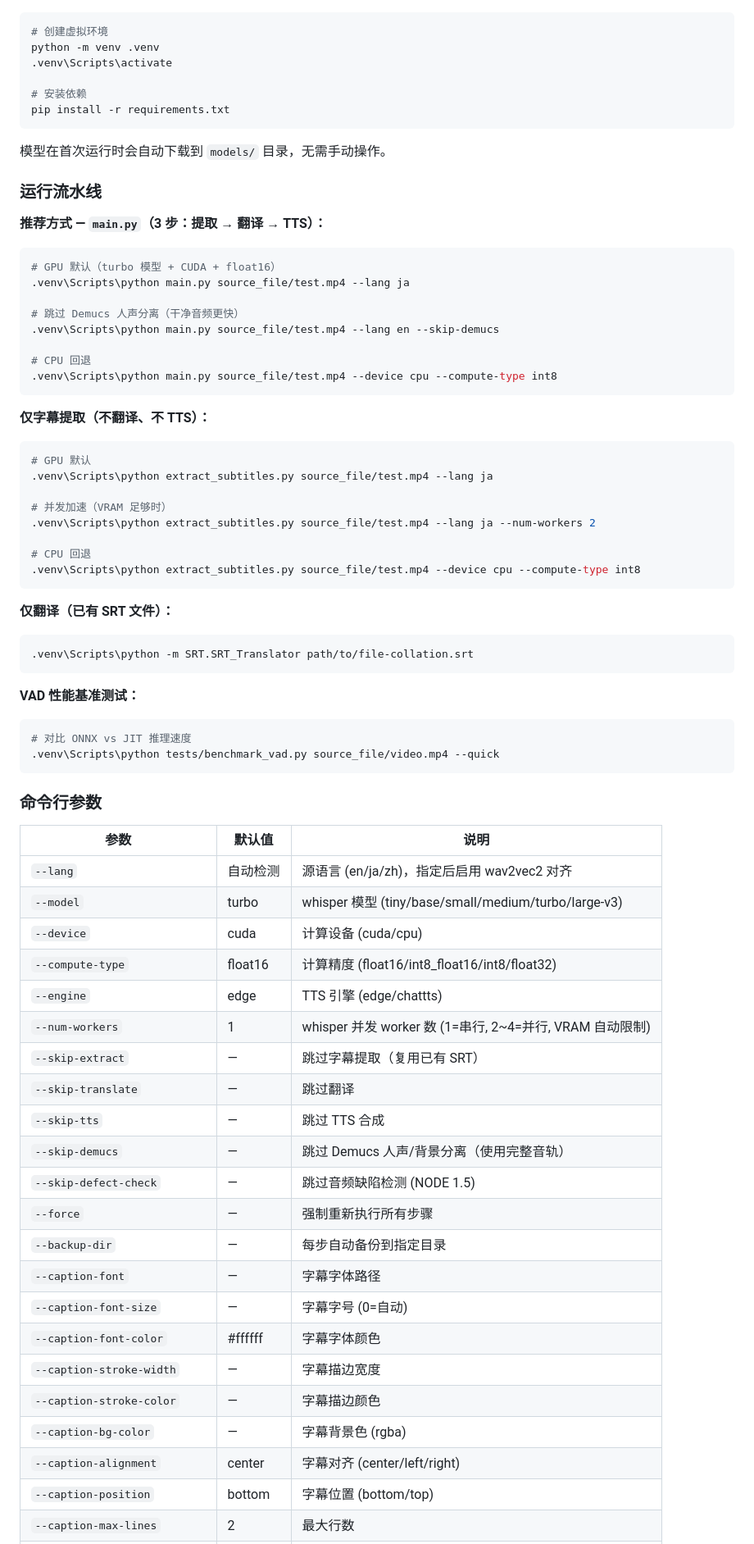
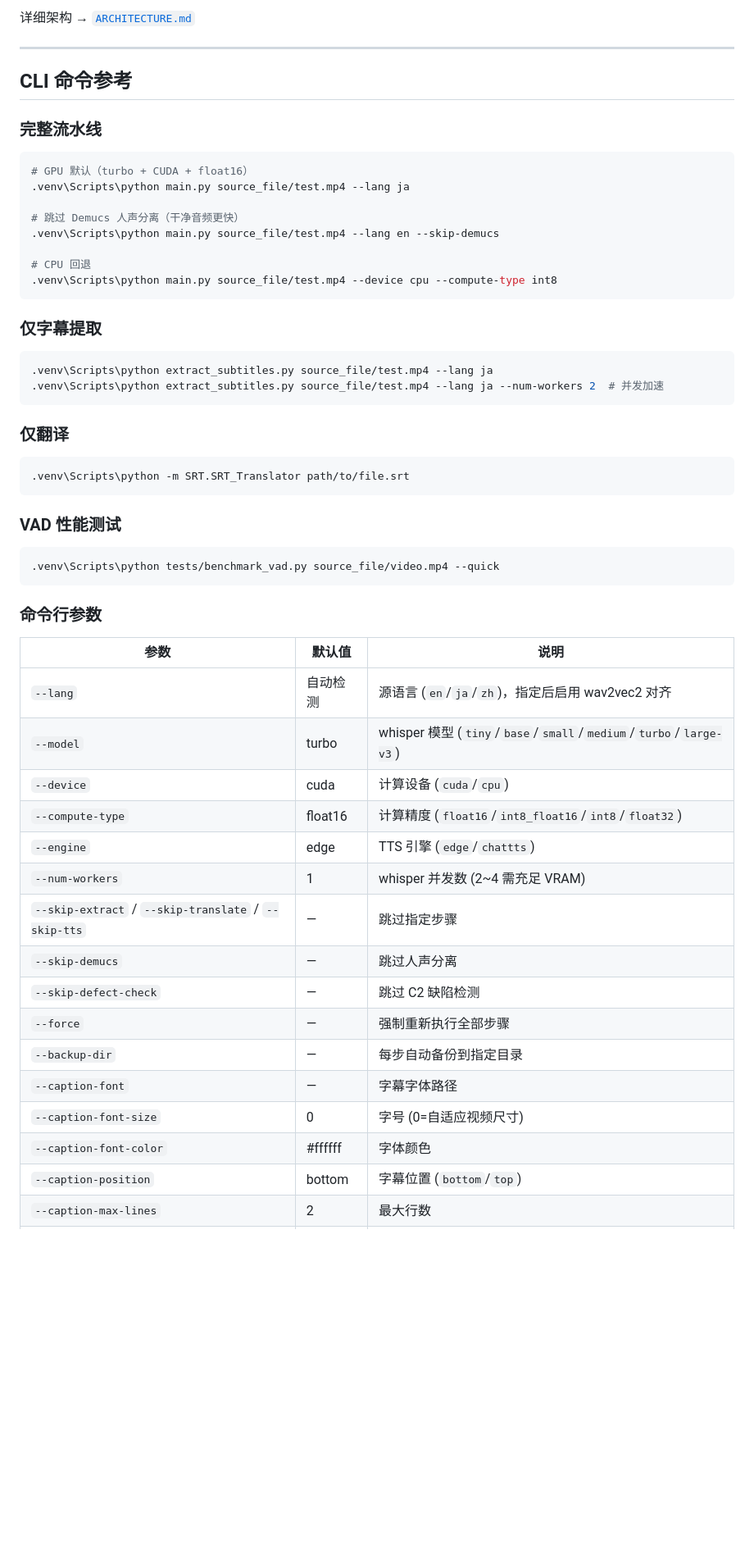
Before and after one commit to Friend-Xu/Translate-video-WebUI, a Markdown page: README.md, the part around one of its changes. Shown at 82% size. GitHub-like rendering; blank space fills up the shorter version.

````diff
--- a/README.md
+++ b/README.md
@@ -15,21 +85,13 @@
+详细架构 → [`ARCHITECTURE.md`](ARCHITECTURE.md)
+
+---
+
+## CLI 命令参考
+
+### 完整流水线
 
 ```bash
-# 创建虚拟环境
-python -m venv .venv
-.venv\Scripts\activate
-
-# 安装依赖
-pip install -r requirements.txt
-```
-
-模型在首次运行时会自动下载到 `models/` 目录，无需手动操作。
-
-### 运行流水线
-
-**推荐方式 — `main.py`（3 步：提取 → 翻译 → TTS）：**
-
-```bash
-# GPU 默认（turbo 模型 + CUDA + float16）
+# GPU 默认（turbo + CUDA + float16）
 .venv\Scripts\python main.py source_file/test.mp4 --lang ja
 
 # 跳过 Demucs 人声分离（干净音频更快）
@@ -39,29 +101,22 @@ pip install -r requirements.txt
 .venv\Scripts\python main.py source_file/test.mp4 --device cpu --compute-type int8
 ```
 
-**仅字幕提取（不翻译、不 TTS）：**
+### 仅字幕提取
 
 ```bash
-# GPU 默认
 .venv\Scripts\python extract_subtitles.py source_file/test.mp4 --lang ja
-
-# 并发加速（VRAM 足够时）
-.venv\Scripts\python extract_subtitles.py source_file/test.mp4 --lang ja --num-workers 2
-
-# CPU 回退
-.venv\Scripts\python extract_subtitles.py source_file/test.mp4 --device cpu --compute-type int8
+.venv\Scripts\python extract_subtitles.py source_file/test.mp4 --lang ja --num-workers 2  # 并发加速
 ```
 
-**仅翻译（已有 SRT 文件）：**
+### 仅翻译
 
 ```bash
-.venv\Scripts\python -m SRT.SRT_Translator path/to/file-collation.srt
+.venv\Scripts\python -m SRT.SRT_Translator path/to/file.srt
 ```
 
-**VAD 性能基准测试：**
+### VAD 性能测试
 
 ```bash
-# 对比 ONNX vs JIT 推理速度
 .venv\Scripts\python tests/benchmark_vad.py source_file/video.mp4 --quick
 ```
 
@@ -69,25 +124,19 @@ pip install -r requirements.txt
 
 | 参数 | 默认值 | 说明 |
 |------|--------|------|
-| `--lang` | 自动检测 | 源语言 (en/ja/zh)，指定后启用 wav2vec2 对齐 |
-| `--model` | turbo | whisper 模型 (tiny/base/small/medium/turbo/large-v3) |
-| `--device` | cuda | 计算设备 (cuda/cpu) |
-| `--compute-type` | float16 | 计算精度 (float16/int8_float16/int8/float32) |
-| `--engine` | edge | TTS 引擎 (edge/chattts) |
-| `--num-workers` | 1 | whisper 并发 worker 数 (1=串行, 2~4=并行, VRAM 自动限制) |
-| `--skip-extract` | — | 跳过字幕提取（复用已有 SRT） |
-| `--skip-translate` | — | 跳过翻译 |
-| `--skip-tts` | — | 跳过 TTS 合成 |
-| `--skip-demucs` | — | 跳过 Demucs 人声/背景分离（使用完整音轨） |
-| `--skip-defect-check` | — | 跳过音频缺陷检测 (NODE 1.5) |
-| `--force` | — | 强制重新执行所有步骤 |
+| `--lang` | 自动检测 | 源语言 (`en`/`ja`/`zh`)，指定后启用 wav2vec2 对齐 |
+| `--model` | turbo | whisper 模型 (`tiny`/`base`/`small`/`medium`/`turbo`/`large-v3`) |
+| `--device` | cuda | 计算设备 (`cuda`/`cpu`) |
+| `--compute-type` | float16 | 计算精度 (`float16`/`int8_float16`/`int8`/`float32`) |
+| `--engine` | edge | TTS 引擎 (`edge`/`chattts`) |
+| `--num-workers` | 1 | whisper 并发数 (2~4 需充足 VRAM) |
+| `--skip-extract` / `--skip-translate` / `--skip-tts` | — | 跳过指定步骤 |
+| `--skip-demucs` | — | 跳过人声分离 |
+| `--skip-defect-check` | — | 跳过 C2 缺陷检测 |
+| `--force` | — | 强制重新执行全部步骤 |
 | `--backup-dir` | — | 每步自动备份到指定目录 |
 | `--caption-font` | — | 字幕字体路径 |
-| `--caption-font-size` | — | 字幕字号 (0=自动) |
-| `--caption-font-color` | #ffffff | 字幕字体颜色 |
-| `--caption-stroke-width` | — | 字幕描边宽度 |
-| `--caption-stroke-color` | — | 字幕描边颜色 |
-| `--caption-bg-color` | — | 字幕背景色 (rgba) |
-| `--caption-alignment` | center | 字幕对齐 (center/left/right) |
-| `--caption-position` | bottom | 字幕位置 (bottom/top) |
+| `--caption-font-size` | 0 | 字号 (0=自适应视频尺寸) |
+| `--caption-font-color` | #ffffff | 字体颜色 |
+| `--caption-position` | bottom | 字幕位置 (`bottom`/`top`) |
 | `--caption-max-lines` | 2 | 最大行数 |
````
Also changed, not shown: other parts of README.md (+168 -121 lines).
